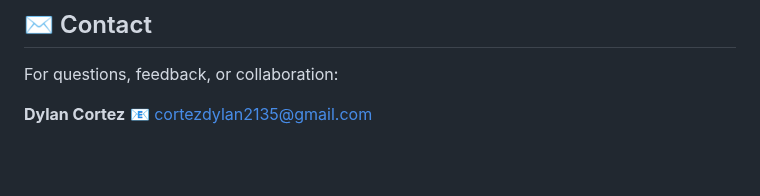
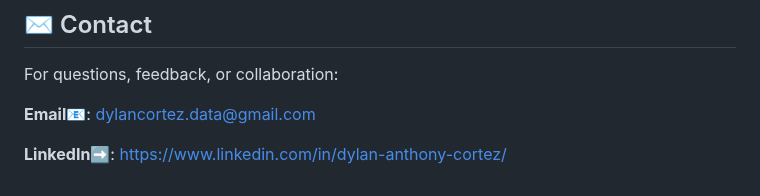
Before and after one commit to dylancortez2135/Alumni-Survey-Supervised-Automated-Data-Pipeline, a Markdown page: README.md, the part around the change. Rendered like a GitHub page; blank space fills up the shorter version.

Commit message:
Update contact email and add LinkedIn profile

```diff
--- a/README.md
+++ b/README.md
@@ -112,5 +112,6 @@ Step-by-step procedure to develop the ETL:
 ## ✉️ Contact
 For questions, feedback, or collaboration:
 
-**Dylan Cortez**
-📧 cortezdylan2135@gmail.com
+**Email**📧: dylancortez.data@gmail.com
+
+**LinkedIn**➡️: https://www.linkedin.com/in/dylan-anthony-cortez/
```
